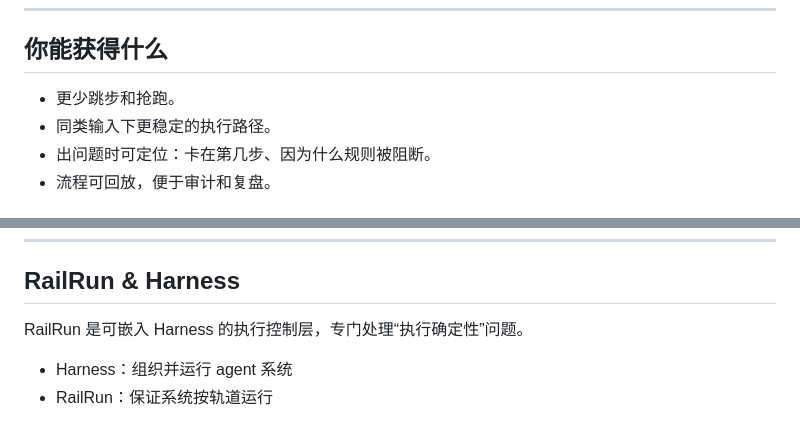
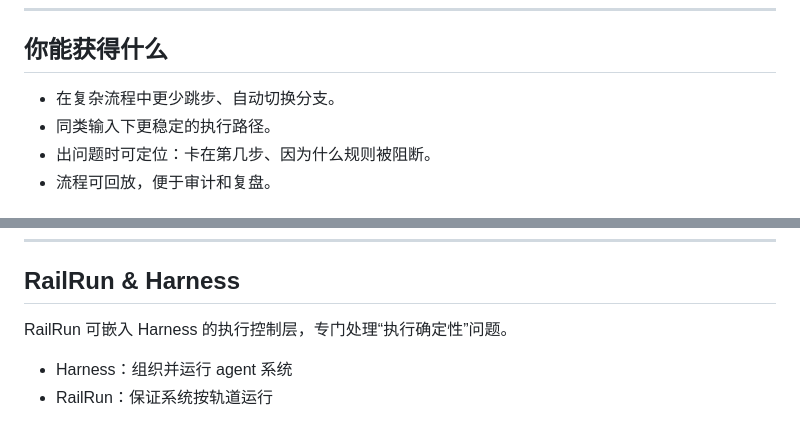
Before and after one commit to ray306/RailRun, a Markdown page: README.md, 2 parts joined by grey strips. Drawn GitHub-style.

```diff
--- a/README.md
+++ b/README.md
@@ -81,7 +80,7 @@ Prompt 标准写法：
 
 ## 你能获得什么
 
-- 更少跳步和抢跑。
+- 在复杂流程中更少跳步、自动切换分支。
 - 同类输入下更稳定的执行路径。
 - 出问题时可定位：卡在第几步、因为什么规则被阻断。
 - 流程可回放，便于审计和复盘。
@@ -98,7 +97,7 @@ Prompt 标准写法：
 
 ## RailRun & Harness
 
-RailRun 是可嵌入 Harness 的执行控制层，专门处理“执行确定性”问题。
+RailRun 可嵌入 Harness 的执行控制层，专门处理“执行确定性”问题。
 
 - Harness：组织并运行 agent 系统
 - RailRun：保证系统按轨道运行
```
Also changed, not shown: other parts of README.md (+26 -27 lines).
